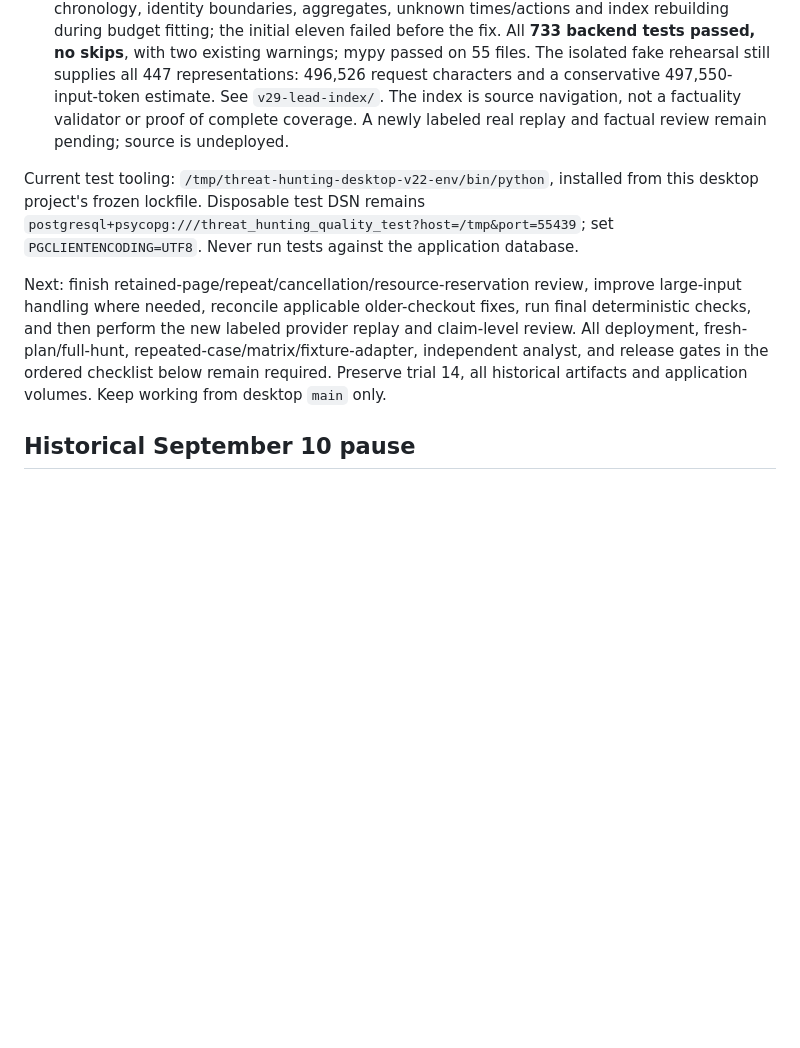
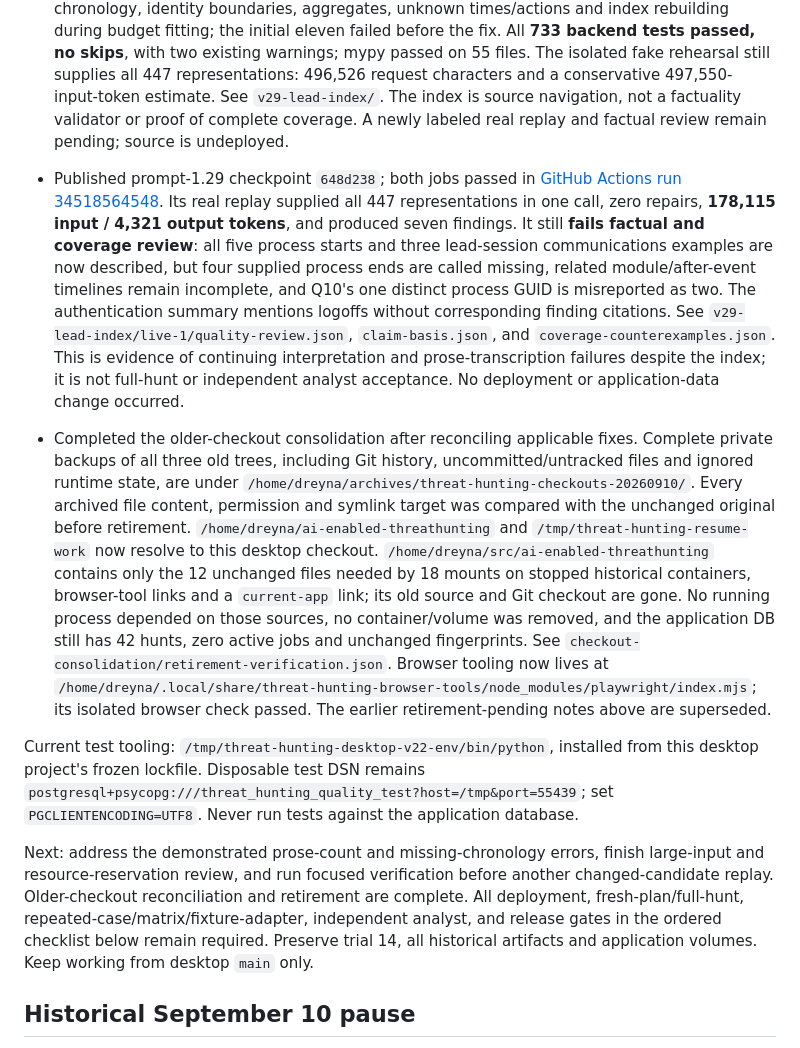
Before and after one commit to dreyna001/ai-enabled-threathunting, a Markdown page: docs/resume-checkpoint.md, the part around the change. Rendered like a GitHub page; blank space fills up the shorter version.

Commit message:
Record replay findings and complete local checkout consolidation

```diff
--- a/docs/resume-checkpoint.md
+++ b/docs/resume-checkpoint.md
@@ -49,9 +49,13 @@
 
 - Prompt **1.29** selects lead references chronologically and supplies a compact, application-computed index of related raw records by literal process or host/user/session filters and observed action. Ambiguous identities remain unjoined, duplicate origins remain available, and positive retained rows from truncated queries stay in the index. Twelve regressions cover chronology, identity boundaries, aggregates, unknown times/actions and index rebuilding during budget fitting; the initial eleven failed before the fix. All **733 backend tests passed, no skips**, with two existing warnings; mypy passed on 55 files. The isolated fake rehearsal still supplies all 447 representations: 496,526 request characters and a conservative 497,550-input-token estimate. See `v29-lead-index/`. The index is source navigation, not a factuality validator or proof of complete coverage. A newly labeled real replay and factual review remain pending; source is undeployed.
 
+- Published prompt-1.29 checkpoint `648d238`; both jobs passed in [GitHub Actions run 34518564548](https://github.com/dreyna001/ai-enabled-threathunting/actions/runs/34518564548). Its real replay supplied all 447 representations in one call, zero repairs, **178,115 input / 4,321 output tokens**, and produced seven findings. It still **fails factual and coverage review**: all five process starts and three lead-session communications examples are now described, but four supplied process ends are called missing, related module/after-event timelines remain incomplete, and Q10's one distinct process GUID is misreported as two. The authentication summary mentions logoffs without corresponding finding citations. See `v29-lead-index/live-1/quality-review.json`, `claim-basis.json`, and `coverage-counterexamples.json`. This is evidence of continuing interpretation and prose-transcription failures despite the index; it is not full-hunt or independent analyst acceptance. No deployment or application-data change occurred.
+
+- Completed the older-checkout consolidation after reconciling applicable fixes. Complete private backups of all three old trees, including Git history, uncommitted/untracked files and ignored runtime state, are under `/home/dreyna/archives/threat-hunting-checkouts-20260910/`. Every archived file content, permission and symlink target was compared with the unchanged original before retirement. `/home/dreyna/ai-enabled-threathunting` and `/tmp/threat-hunting-resume-work` now resolve to this desktop checkout. `/home/dreyna/src/ai-enabled-threathunting` contains only the 12 unchanged files needed by 18 mounts on stopped historical containers, browser-tool links and a `current-app` link; its old source and Git checkout are gone. No running process depended on those sources, no container/volume was removed, and the application DB still has 42 hunts, zero active jobs and unchanged fingerprints. See `checkout-consolidation/retirement-verification.json`. Browser tooling now lives at `/home/dreyna/.local/share/threat-hunting-browser-tools/node_modules/playwright/index.mjs`; its isolated browser check passed. The earlier retirement-pending notes above are superseded.
+
 Current test tooling: `/tmp/threat-hunting-desktop-v22-env/bin/python`, installed from this desktop project's frozen lockfile. Disposable test DSN remains `postgresql+psycopg:///threat_hunting_quality_test?host=/tmp&port=55439`; set `PGCLIENTENCODING=UTF8`. Never run tests against the application database.
 
-Next: finish retained-page/repeat/cancellation/resource-reservation review, improve large-input handling where needed, reconcile applicable older-checkout fixes, run final deterministic checks, and then perform the new labeled provider replay and claim-level review. All deployment, fresh-plan/full-hunt, repeated-case/matrix/fixture-adapter, independent analyst, and release gates in the ordered checklist below remain required. Preserve trial 14, all historical artifacts and application volumes. Keep working from desktop `main` only.
+Next: address the demonstrated prose-count and missing-chronology errors, finish large-input and resource-reservation review, and run focused verification before another changed-candidate replay. Older-checkout reconciliation and retirement are complete. All deployment, fresh-plan/full-hunt, repeated-case/matrix/fixture-adapter, independent analyst, and release gates in the ordered checklist below remain required. Preserve trial 14, all historical artifacts and application volumes. Keep working from desktop `main` only.
 
 ## Historical September 10 pause
 
```
Also changed, not shown: docs/remaining-work.md (+8 -4 lines).
